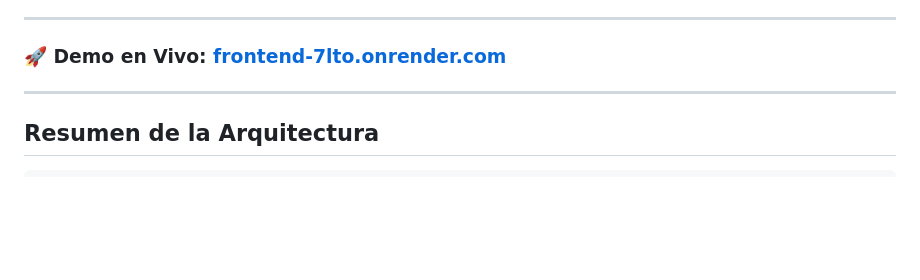
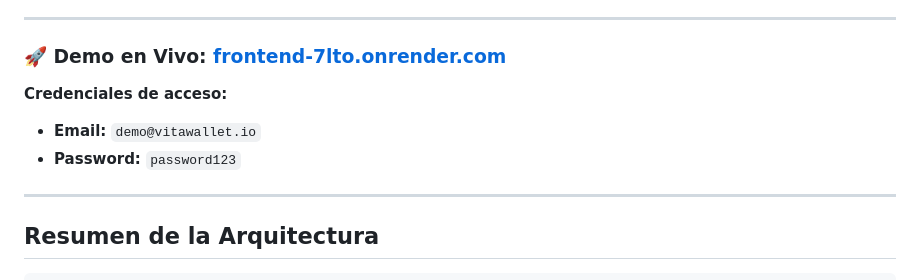
Before and after one commit to fjvalles/exchange-mock-app, a Markdown page: README.md, the part around the change. Rendered like a GitHub page; blank space fills up the shorter version.

Commit message:
Docs: Add demo credentials under the live link in README

```diff
--- a/README.md
+++ b/README.md
@@ -5,6 +5,10 @@ Una mini-aplicación de intercambio de criptomonedas full-stack construida con *
 ---
 
 ### 🚀 **Demo en Vivo:** [frontend-7lto.onrender.com](https://frontend-7lto.onrender.com/)
+
+**Credenciales de acceso:**
+- **Email:** `demo@vitawallet.io`
+- **Password:** `password123`
 
 ---
 
```
